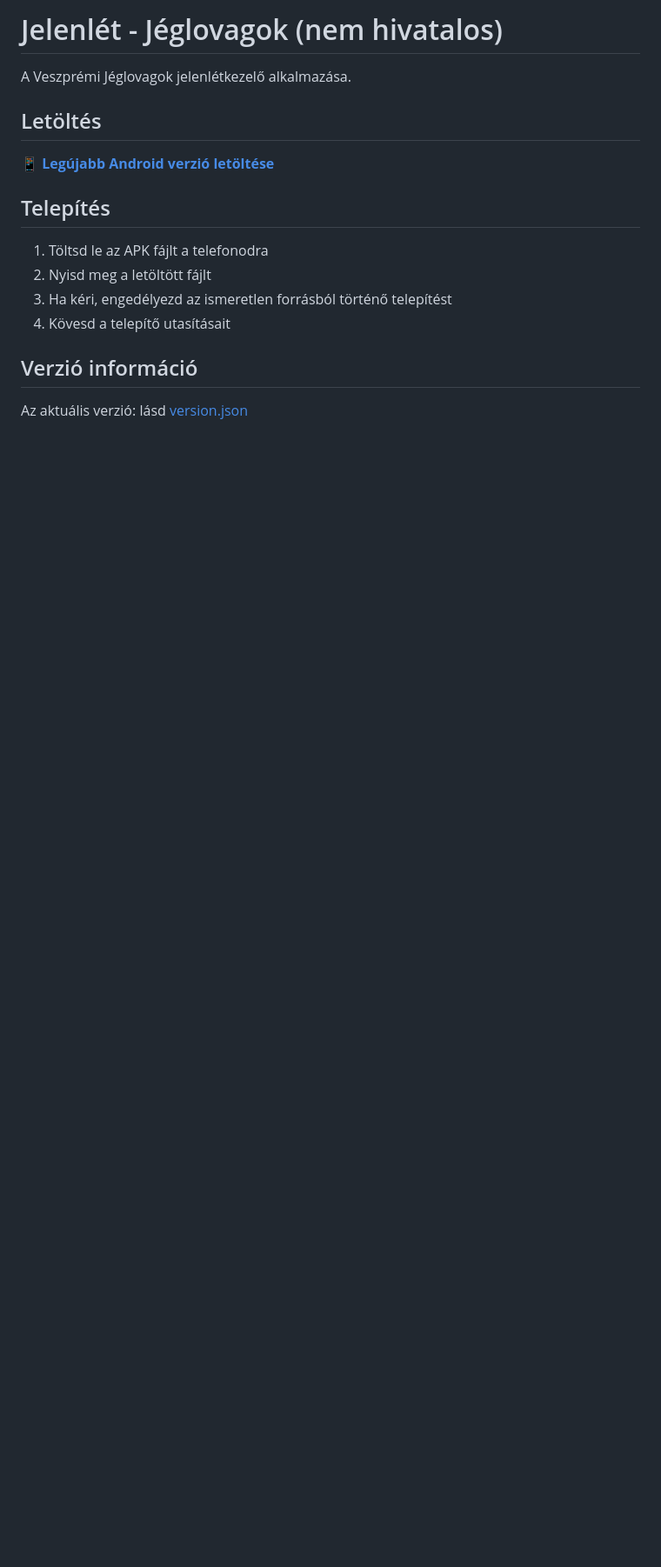
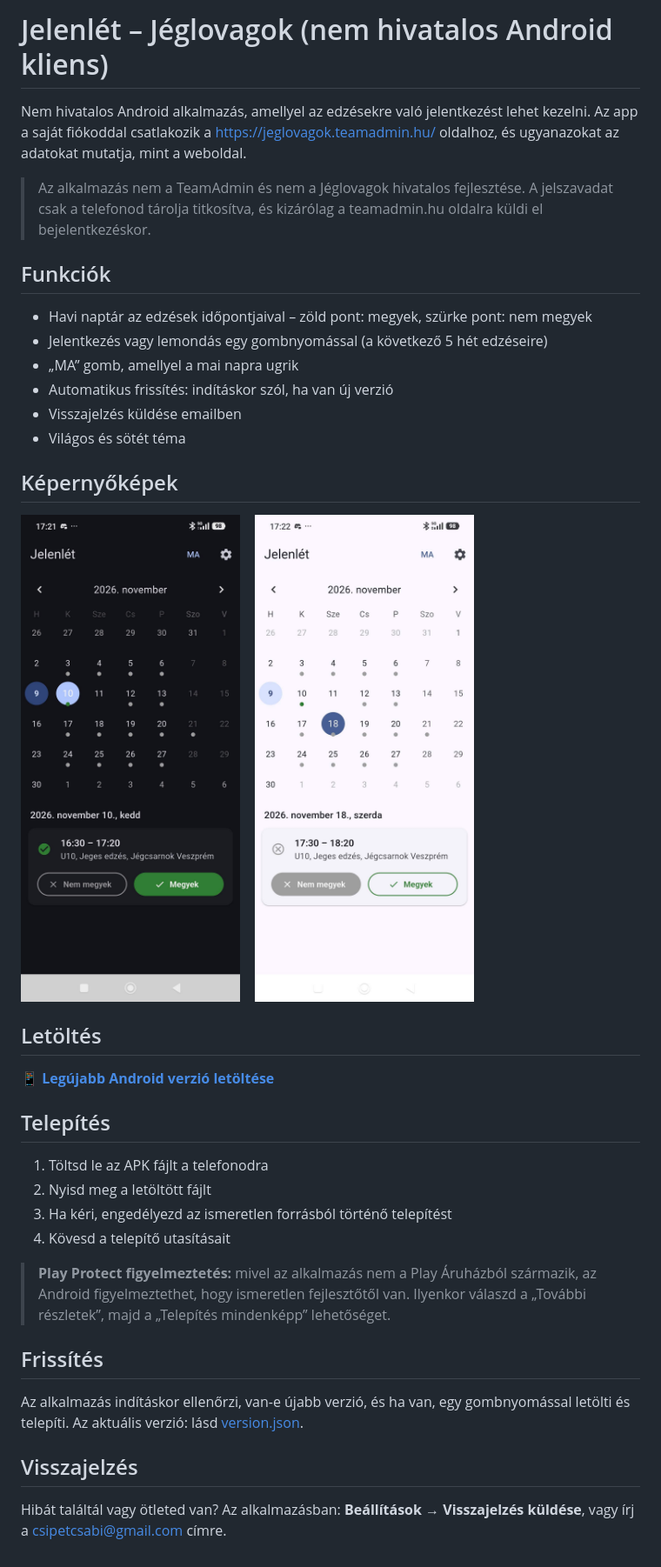
Before and after one commit to csipetcsabi/team-admin-releases, a Markdown page: README.md, the part around the change. Shown at 87% size. Rendered like a GitHub page; pictures changed too: screenshots/naptar-sotet.jpg (added), screenshots/naptar-vilagos.jpg (added); blank space fills up the shorter version.

Commit message:
Update README with description and screenshots

```diff
--- a/README.md
+++ b/README.md
@@ -1,6 +1,25 @@
-# Jelenlét - Jéglovagok (nem hivatalos)
+# Jelenlét – Jéglovagok (nem hivatalos Android kliens)
 
-A Veszprémi Jéglovagok jelenlétkezelő alkalmazása.
+Nem hivatalos Android alkalmazás, amellyel az edzésekre való jelentkezést lehet kezelni. Az app a saját fiókoddal csatlakozik a [https://jeglovagok.teamadmin.hu/](https://jeglovagok.teamadmin.hu/) oldalhoz, és ugyanazokat az adatokat mutatja, mint a weboldal.
+
+> Az alkalmazás nem a TeamAdmin és nem a Jéglovagok hivatalos fejlesztése. A jelszavadat csak a telefonod tárolja titkosítva, és kizárólag a teamadmin.hu oldalra küldi el bejelentkezéskor.
+
+## Funkciók
+
+- Havi naptár az edzések időpontjaival – zöld pont: megyek, szürke pont: nem megyek
+- Jelentkezés vagy lemondás egy gombnyomással (a következő 5 hét edzéseire)
+- „MA” gomb, amellyel a mai napra ugrik
+- Automatikus frissítés: indításkor szól, ha van új verzió
+- Visszajelzés küldése emailben
+- Világos és sötét téma
+
+## Képernyőképek
+
+<p>
+  <img src="screenshots/naptar-sotet.jpg" alt="Naptár sötét témával" width="300">
+  &nbsp;&nbsp;
+  <img src="screenshots/naptar-vilagos.jpg" alt="Naptár világos témával" width="300">
+</p>
 
 ## Letöltés
 
@@ -13,6 +32,12 @@ A Veszprémi Jéglovagok jelenlétkezelő alkalmazása.
 3. Ha kéri, engedélyezd az ismeretlen forrásból történő telepítést
 4. Kövesd a telepítő utasításait
 
-## Verzió információ
+> **Play Protect figyelmeztetés:** mivel az alkalmazás nem a Play Áruházból származik, az Android figyelmeztethet, hogy ismeretlen fejlesztőtől van. Ilyenkor válaszd a „További részletek”, majd a „Telepítés mindenképp” lehetőséget.
 
-Az aktuális verzió: lásd [version.json](version.json)
+## Frissítés
+
+Az alkalmazás indításkor ellenőrzi, van-e újabb verzió, és ha van, egy gombnyomással letölti és telepíti. Az aktuális verzió: lásd [version.json](version.json).
+
+## Visszajelzés
+
+Hibát találtál vagy ötleted van? Az alkalmazásban: **Beállítások → Visszajelzés küldése**, vagy írj a [csipetcsabi@gmail.com](mailto:csipetcsabi@gmail.com) címre.
```
